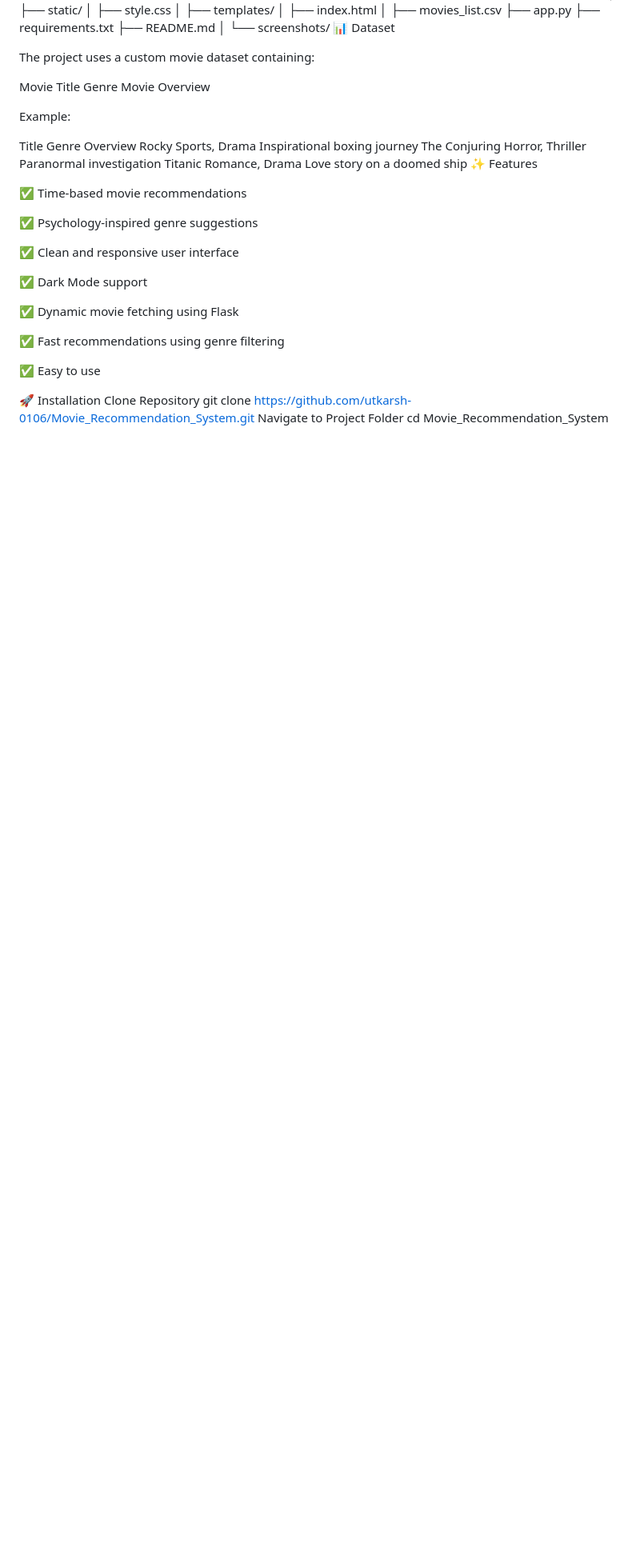
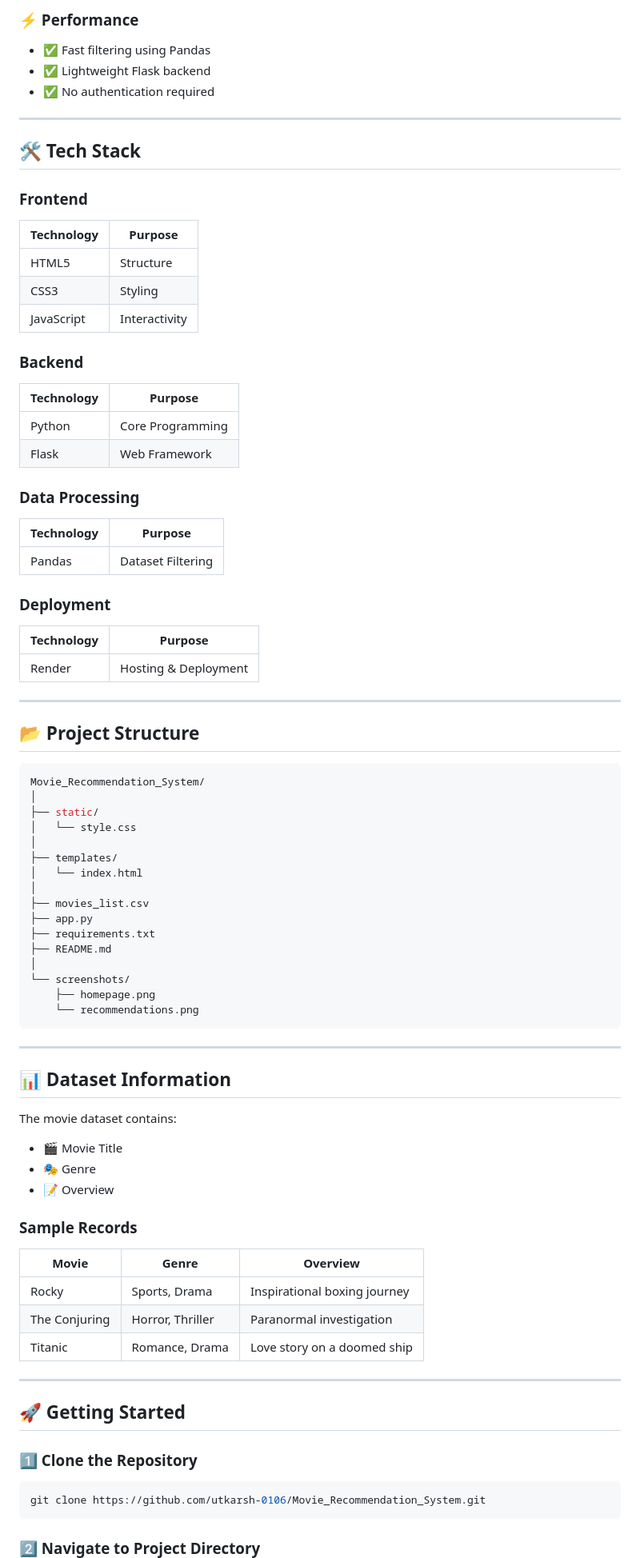
Before and after one commit to utkarsh-0106/Movie_Recommendation_System, a Markdown page: README.md, the part around one of its changes. Shown at 80% size. Rendered like a GitHub page; blank space fills up the shorter version.

````diff
--- a/README.md
+++ b/README.md
@@ -102,10 +137,52 @@ Render
+### ⚡ Performance
+
+* ✅ Fast filtering using Pandas
+* ✅ Lightweight Flask backend
+* ✅ No authentication required
+
+---
+
+## 🛠️ Tech Stack
+
+### Frontend
+
+| Technology | Purpose       |
+| ---------- | ------------- |
+| HTML5      | Structure     |
+| CSS3       | Styling       |
+| JavaScript | Interactivity |
+
+### Backend
+
+| Technology | Purpose          |
+| ---------- | ---------------- |
+| Python     | Core Programming |
+| Flask      | Web Framework    |
+
+### Data Processing
+
+| Technology | Purpose           |
+| ---------- | ----------------- |
+| Pandas     | Dataset Filtering |
+
+### Deployment
+
+| Technology | Purpose              |
+| ---------- | -------------------- |
+| Render     | Hosting & Deployment |
+
+---
+
+## 📂 Project Structure
+
+```bash
 Movie_Recommendation_System/
 │
 ├── static/
-│   ├── style.css
+│   └── style.css
 │
 ├── templates/
-│   ├── index.html
+│   └── index.html
 │
 ├── movies_list.csv
 ├── app.py
@@ -113,38 +190,39 @@ Movie_Recommendation_System/
 ├── README.md
 │
 └── screenshots/
-📊 Dataset
+    ├── homepage.png
+    └── recommendations.png
+```
 
-The project uses a custom movie dataset containing:
+---
 
-Movie Title
-Genre
-Movie Overview
+## 📊 Dataset Information
 
-Example:
+The movie dataset contains:
 
-Title	Genre	Overview
-Rocky	Sports, Drama	Inspirational boxing journey
-The Conjuring	Horror, Thriller	Paranormal investigation
-Titanic	Romance, Drama	Love story on a doomed ship
-✨ Features
+* 🎬 Movie Title
+* 🎭 Genre
+* 📝 Overview
 
-✅ Time-based movie recommendations
+### Sample Records
 
-✅ Psychology-inspired genre suggestions
+| Movie         | Genre            | Overview                     |
+| ------------- | ---------------- | ---------------------------- |
+| Rocky         | Sports, Drama    | Inspirational boxing journey |
+| The Conjuring | Horror, Thriller | Paranormal investigation     |
+| Titanic       | Romance, Drama   | Love story on a doomed ship  |
 
-✅ Clean and responsive user interface
+---
 
-✅ Dark Mode support
+## 🚀 Getting Started
 
-✅ Dynamic movie fetching using Flask
+### 1️⃣ Clone the Repository
 
-✅ Fast recommendations using genre filtering
+```bash
+git clone https://github.com/utkarsh-0106/Movie_Recommendation_System.git
+```
 
-✅ Easy to use
+### 2️⃣ Navigate to Project Directory
 
-🚀 Installation
-Clone Repository
-git clone https://github.com/utkarsh-0106/Movie_Recommendation_System.git
-Navigate to Project Folder
+```bash
 cd Movie_Recommendation_System
````
Also changed, not shown: other parts of README.md (+200 -94 lines).
